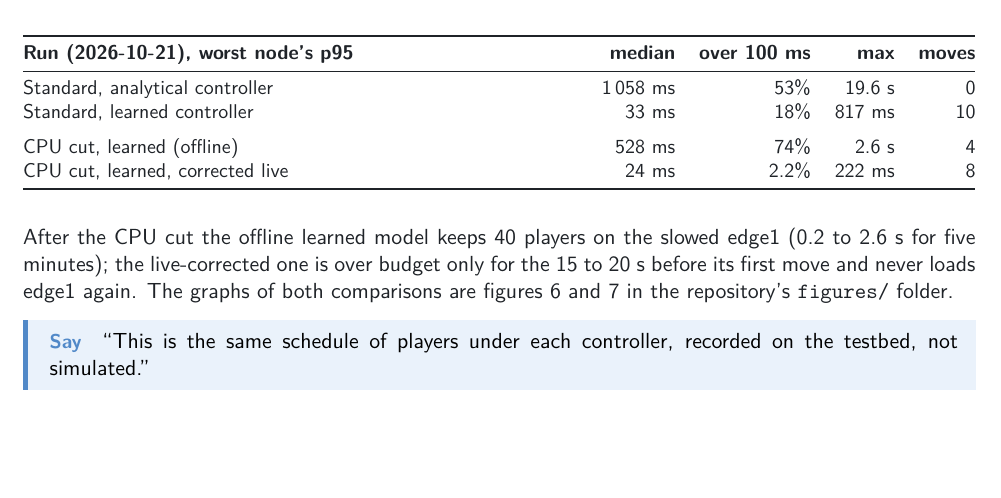
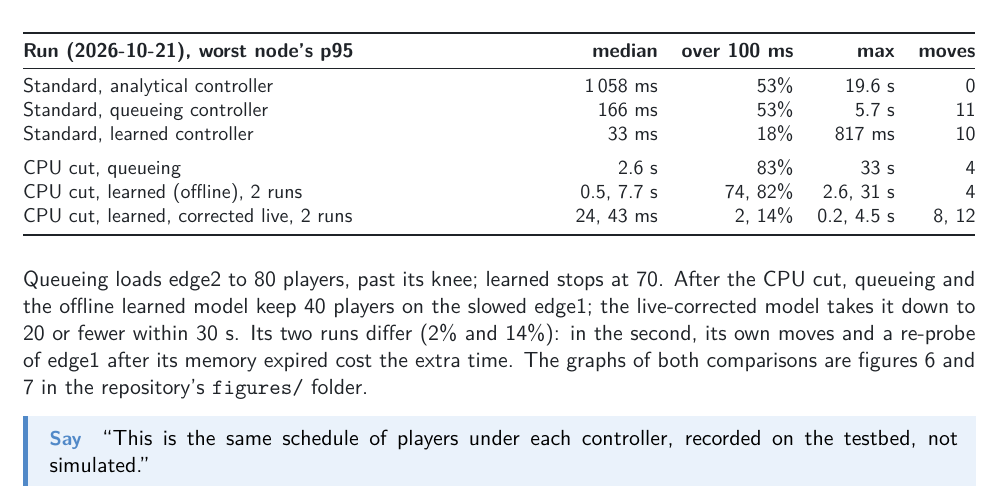
Before and after one commit to ankamteja/latency-aware-edge-game-placement, a LaTeX document (docs/demo-guide/guide.tex): part of page 5 of 7, cut so that both start at the same text, the shorter picture padded with empty space. Compiled offline with pdfLaTeX.

Commit message:
docs: guide and report carry every live run; figure 7 shows a gap where edge1 had no players

```diff
--- a/docs/demo-guide/guide.tex
+++ b/docs/demo-guide/guide.tex
@@ -244,16 +244,20 @@ for both), and a 9-minute run in which edge1's CPU is halved at 220 s.
 \textbf{Run (2026-10-21), worst node's p95} & \textbf{median} & \textbf{over 100 ms} & \textbf{max} & \textbf{moves} \\
 \midrule
 Standard, analytical controller & 1\,058 ms & 53\% & 19.6 s & 0 \\
+Standard, queueing controller & 166 ms & 53\% & 5.7 s & 11 \\
 Standard, learned controller & 33 ms & 18\% & 817 ms & 10 \\
 \addlinespace
-CPU cut, learned (offline) & 528 ms & 74\% & 2.6 s & 4 \\
-CPU cut, learned, corrected live & 24 ms & 2.2\% & 222 ms & 8 \\
+CPU cut, queueing & 2.6 s & 83\% & 33 s & 4 \\
+CPU cut, learned (offline), 2 runs & 0.5, 7.7 s & 74, 82\% & 2.6, 31 s & 4 \\
+CPU cut, learned, corrected live, 2 runs & 24, 43 ms & 2, 14\% & 0.2, 4.5 s & 8, 12 \\
 \bottomrule
 \end{tabularx}
 \end{center}
-After the CPU cut the offline learned model keeps 40 players on the slowed
-edge1 (0.2 to 2.6 s for five minutes); the live-corrected one is over budget
-only for the 15 to 20 s before its first move and never loads edge1 again.
+Queueing loads edge2 to 80 players, past its knee; learned stops at 70.
+After the CPU cut, queueing and the offline learned model keep 40 players on
+the slowed edge1; the live-corrected model takes it down to 20 or fewer within
+30 s. Its two runs differ (2\% and 14\%): in the second, its own moves and a
+re-probe of edge1 after its memory expired cost the extra time.
 The graphs of both comparisons are figures 6 and 7 in the repository's
 \texttt{figures/} folder.
 
```
Also changed, not shown: docs/demo-guide/guide.pdf, figures/fig7_live_capacity_drop.png, report/main.pdf, 1 other file.
